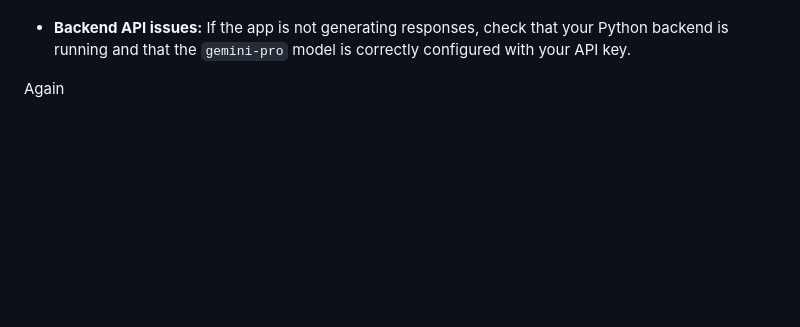
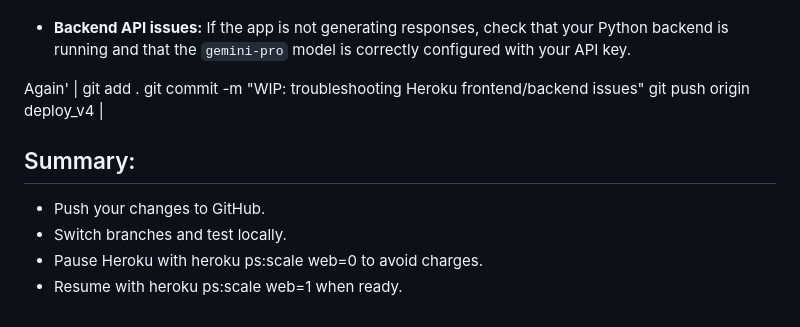
Before and after one commit to Ashish-Ghoshal/dungeon-gpt, a Markdown page: README.md, the part around the change. GitHub-like rendering; blank space fills up the shorter version.

Commit message:
troubleshooting Heroku frontend issue

```diff
--- a/README.md
+++ b/README.md
@@ -432,4 +432,15 @@ The app will now be accessible at `http://127.0.0.1:8080` (or another port depen
 
 *   **Backend API issues:** If the app is not generating responses, check that your Python backend is running and that the `gemini-pro` model is correctly configured with your API key.
 
-Again
+Again'
+| git add .
+git commit -m "WIP: troubleshooting Heroku frontend/backend issues"
+git push origin deploy_v4
+|
+
+## Summary:
+
+- Push your changes to GitHub.
+- Switch branches and test locally.
+- Pause Heroku with heroku ps:scale web=0 to avoid charges.
+- Resume with heroku ps:scale web=1 when ready.
```
